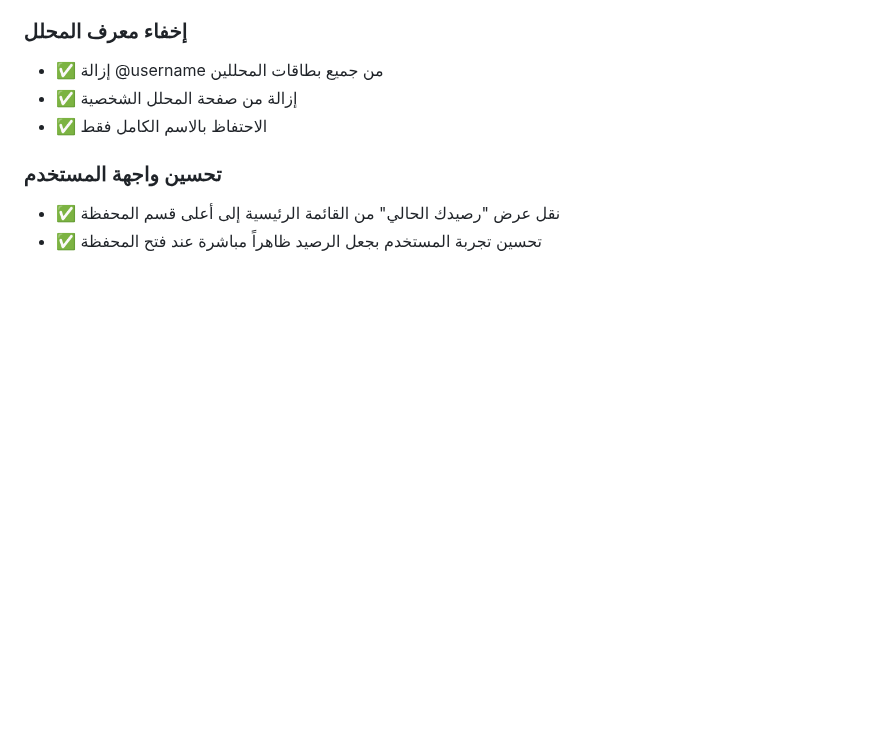
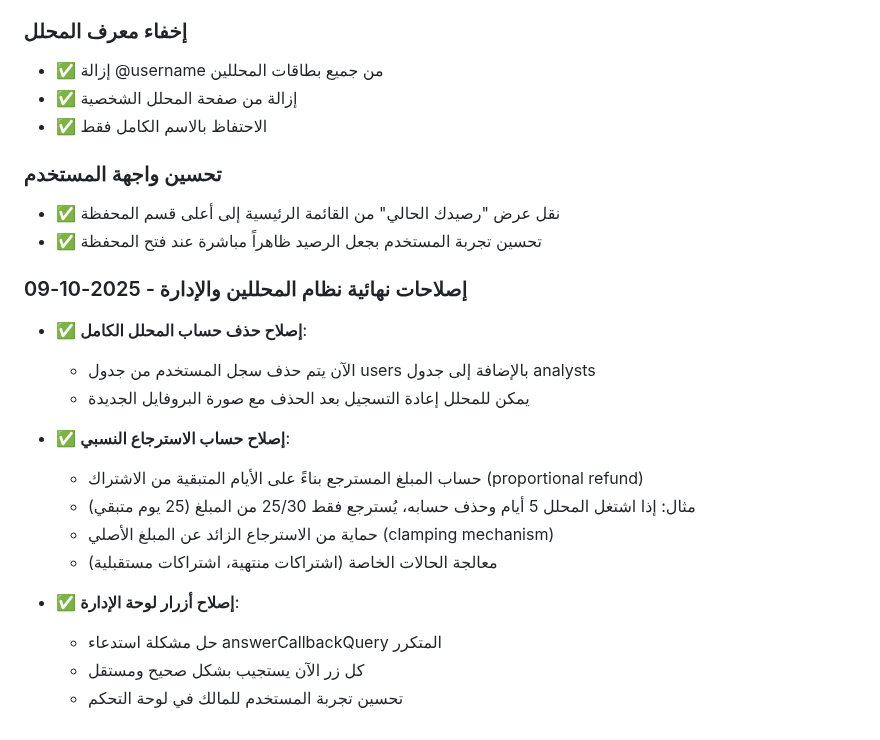
Before and after one commit to b13181554-prog/Yi, a Markdown page: replit.md, the part around the change. GitHub-like rendering; blank space fills up the shorter version.

Commit message:
Fix issues with analyst account deletion, refunds, and admin panel
Fixes issues in the analyst and admin systems including: complete user deletion from `users` and `analysts` tables, proportional refund calculation based on remaining subscription days, and unresponsive admin panel buttons by resolving `answerCallbackQuery` issues.

Replit-Commit-Author: Agent
Replit-Commit-Session-Id: 9be56b9d-62a3-4065-a70c-216ede4d8a76
Replit-Commit-Checkpoint-Type: full_checkpoint
Replit-Commit-Screenshot-Url: https://storage.googleapis.com/screenshot-production-us-central1/6ae475e7-a94c-4c14-8fb6-49d66d1ee813/9be56b9d-62a3-4065-a70c-216ede4d8a76/NTltyhw

```diff
--- a/replit.md
+++ b/replit.md
@@ -92,3 +92,19 @@ OBENTCHI is a Telegram-based cryptocurrency trading bot offering comprehensive t
 ### تحسين واجهة المستخدم
 - ✅ نقل عرض "رصيدك الحالي" من القائمة الرئيسية إلى أعلى قسم المحفظة
 - ✅ تحسين تجربة المستخدم بجعل الرصيد ظاهراً مباشرة عند فتح المحفظة
+
+### إصلاحات نهائية نظام المحللين والإدارة - 2025-10-09
+- ✅ **إصلاح حذف حساب المحلل الكامل**:
+  - الآن يتم حذف سجل المستخدم من جدول users بالإضافة إلى جدول analysts
+  - يمكن للمحلل إعادة التسجيل بعد الحذف مع صورة البروفايل الجديدة
+
+- ✅ **إصلاح حساب الاسترجاع النسبي**:
+  - حساب المبلغ المسترجع بناءً على الأيام المتبقية من الاشتراك (proportional refund)
+  - مثال: إذا اشتغل المحلل 5 أيام وحذف حسابه، يُسترجع فقط 25/30 من المبلغ (25 يوم متبقي)
+  - حماية من الاسترجاع الزائد عن المبلغ الأصلي (clamping mechanism)
+  - معالجة الحالات الخاصة (اشتراكات منتهية، اشتراكات مستقبلية)
+
+- ✅ **إصلاح أزرار لوحة الإدارة**:
+  - حل مشكلة استدعاء answerCallbackQuery المتكرر
+  - كل زر الآن يستجيب بشكل صحيح ومستقل
+  - تحسين تجربة المستخدم للمالك في لوحة التحكم
```
